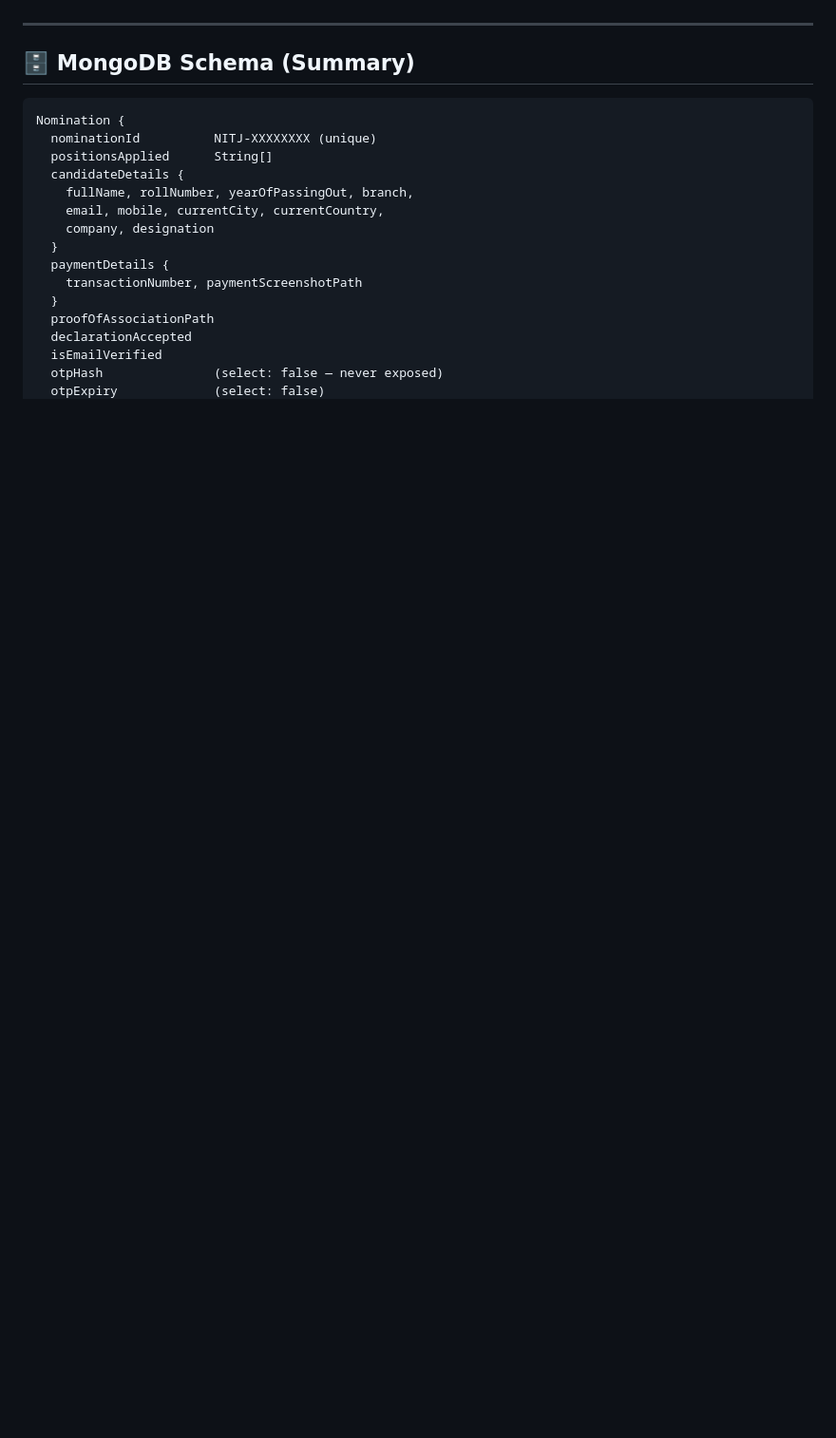
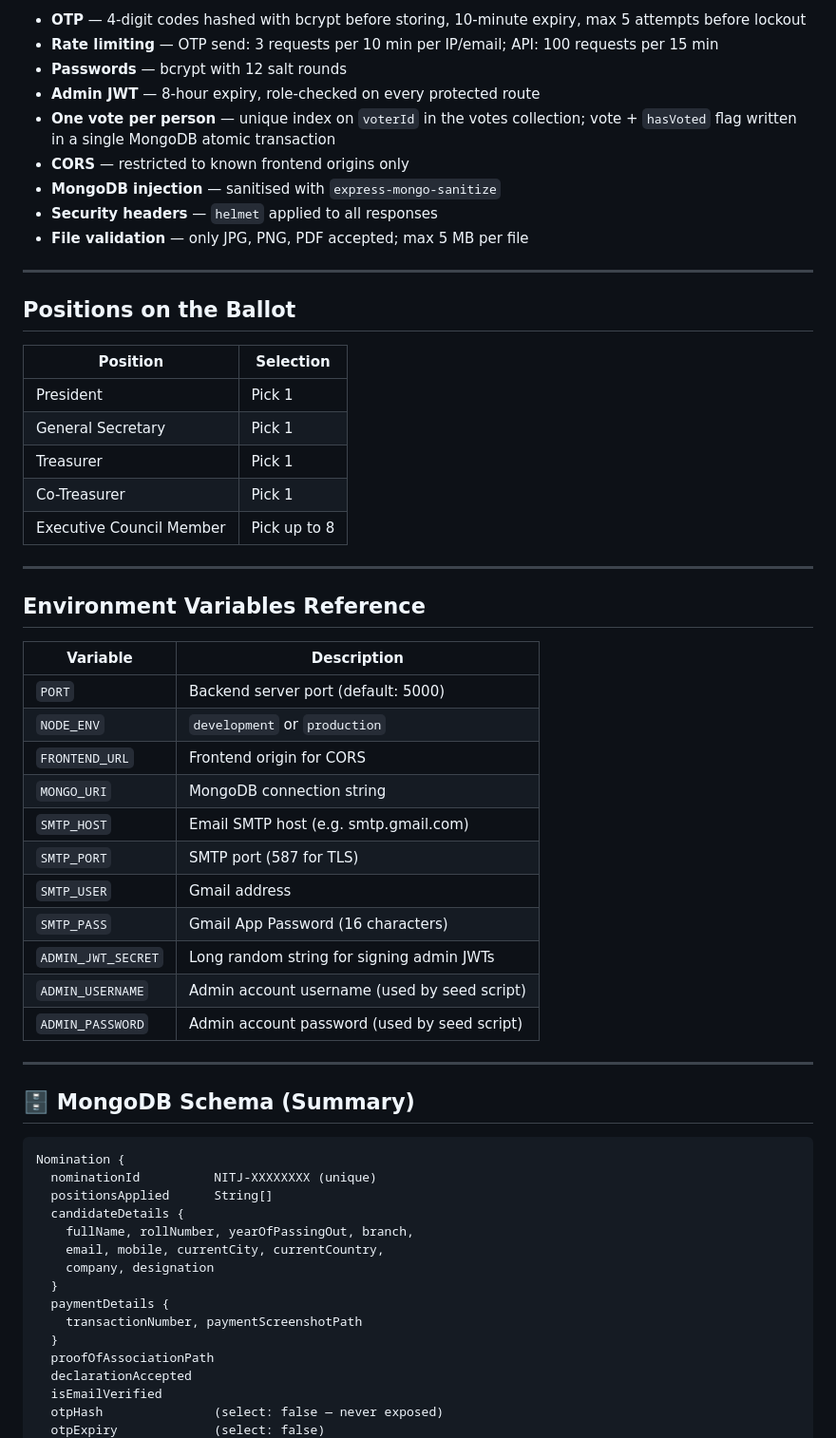
Before and after one commit to Shiv-Bawa/Alumni-, a Markdown page: nitj-nomination/README.md, the part around one of its changes. Shown at 95% size. Rendered like a GitHub page; blank space fills up the shorter version.

```diff
--- a/nitj-nomination/README.md
+++ b/nitj-nomination/README.md
@@ -233,3 +305,42 @@ Open any HTML file using **VS Code Live Server** (right-click the file → *Open
+- **OTP** — 4-digit codes hashed with bcrypt before storing, 10-minute expiry, max 5 attempts before lockout
+- **Rate limiting** — OTP send: 3 requests per 10 min per IP/email; API: 100 requests per 15 min
+- **Passwords** — bcrypt with 12 salt rounds
+- **Admin JWT** — 8-hour expiry, role-checked on every protected route
+- **One vote per person** — unique index on `voterId` in the votes collection; vote + `hasVoted` flag written in a single MongoDB atomic transaction
+- **CORS** — restricted to known frontend origins only
+- **MongoDB injection** — sanitised with `express-mongo-sanitize`
+- **Security headers** — `helmet` applied to all responses
+- **File validation** — only JPG, PNG, PDF accepted; max 5 MB per file
+
+---
+
+## Positions on the Ballot
+
+| Position | Selection |
+|---|---|
+| President | Pick 1 |
+| General Secretary | Pick 1 |
+| Treasurer | Pick 1 |
+| Co-Treasurer | Pick 1 |
+| Executive Council Member | Pick up to 8 |
+
+---
+
+## Environment Variables Reference
+
+| Variable | Description |
+|---|---|
+| `PORT` | Backend server port (default: 5000) |
+| `NODE_ENV` | `development` or `production` |
+| `FRONTEND_URL` | Frontend origin for CORS |
+| `MONGO_URI` | MongoDB connection string |
+| `SMTP_HOST` | Email SMTP host (e.g. smtp.gmail.com) |
+| `SMTP_PORT` | SMTP port (587 for TLS) |
+| `SMTP_USER` | Gmail address |
+| `SMTP_PASS` | Gmail App Password (16 characters) |
+| `ADMIN_JWT_SECRET` | Long random string for signing admin JWTs |
+| `ADMIN_USERNAME` | Admin account username (used by seed script) |
+| `ADMIN_PASSWORD` | Admin account password (used by seed script) |
 
 ---
 
```
Also changed, not shown: other parts of nitj-nomination/README.md (+83 -11 lines).
